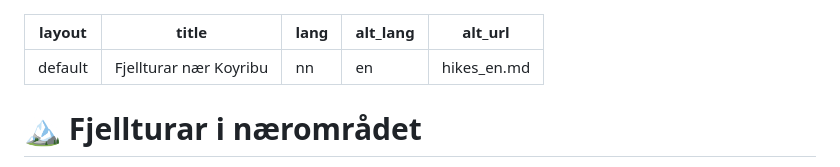
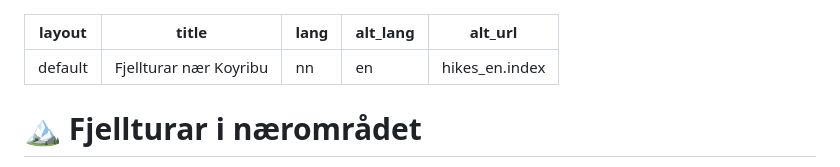
Before and after one commit to oyri/oyri.github.io, a Markdown page: hikes.md, the part around the change. Rendered like a GitHub page.

```diff
--- a/hikes.md
+++ b/hikes.md
@@ -3,7 +3,7 @@ layout: default
 title: "Fjellturar nær Koyribu"
 lang: nn
 alt_lang: en
-alt_url: hikes_en.md
+alt_url: hikes_en.index
 ---
 
 # 🏔️ Fjellturar i nærområdet
```
